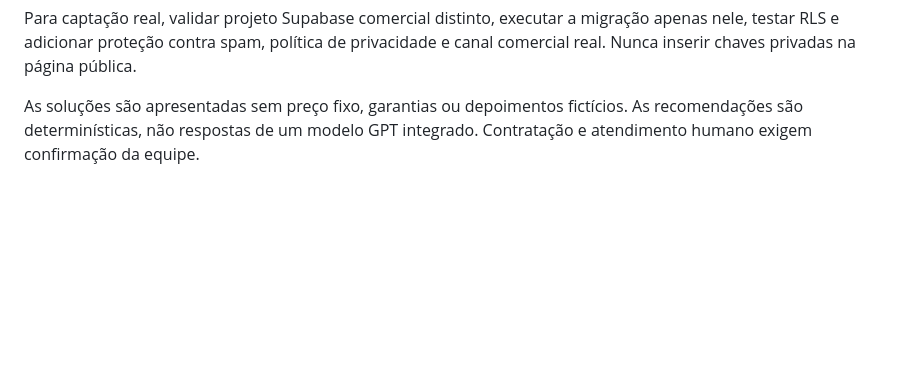
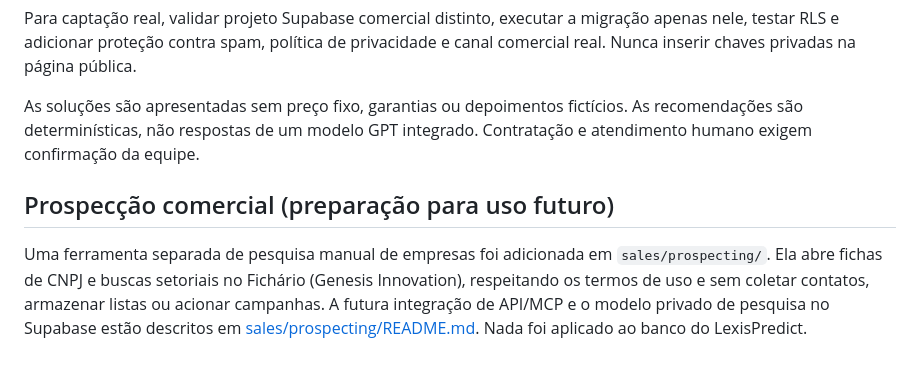
Before and after one commit to W1CAPITAL/SITE, a Markdown page: README.md, the part around the change. Drawn GitHub-style; blank space fills up the shorter version.

Commit message:
docs: note manual Fichário research and future lead qualification architecture

```diff
--- a/README.md
+++ b/README.md
@@ -57,3 +57,7 @@ A configuração Supabase continua vazia, portanto a experiência está em modo
 Para captação real, validar projeto Supabase comercial distinto, executar a migração apenas nele, testar RLS e adicionar proteção contra spam, política de privacidade e canal comercial real. Nunca inserir chaves privadas na página pública.
 
 As soluções são apresentadas sem preço fixo, garantias ou depoimentos fictícios. As recomendações são determinísticas, não respostas de um modelo GPT integrado. Contratação e atendimento humano exigem confirmação da equipe.
+
+## Prospecção comercial (preparação para uso futuro)
+
+Uma ferramenta separada de pesquisa manual de empresas foi adicionada em `sales/prospecting/`. Ela abre fichas de CNPJ e buscas setoriais no Fichário (Genesis Innovation), respeitando os termos de uso e sem coletar contatos, armazenar listas ou acionar campanhas. A futura integração de API/MCP e o modelo privado de pesquisa no Supabase estão descritos em [sales/prospecting/README.md](sales/prospecting/README.md). Nada foi aplicado ao banco do LexisPredict.
```
